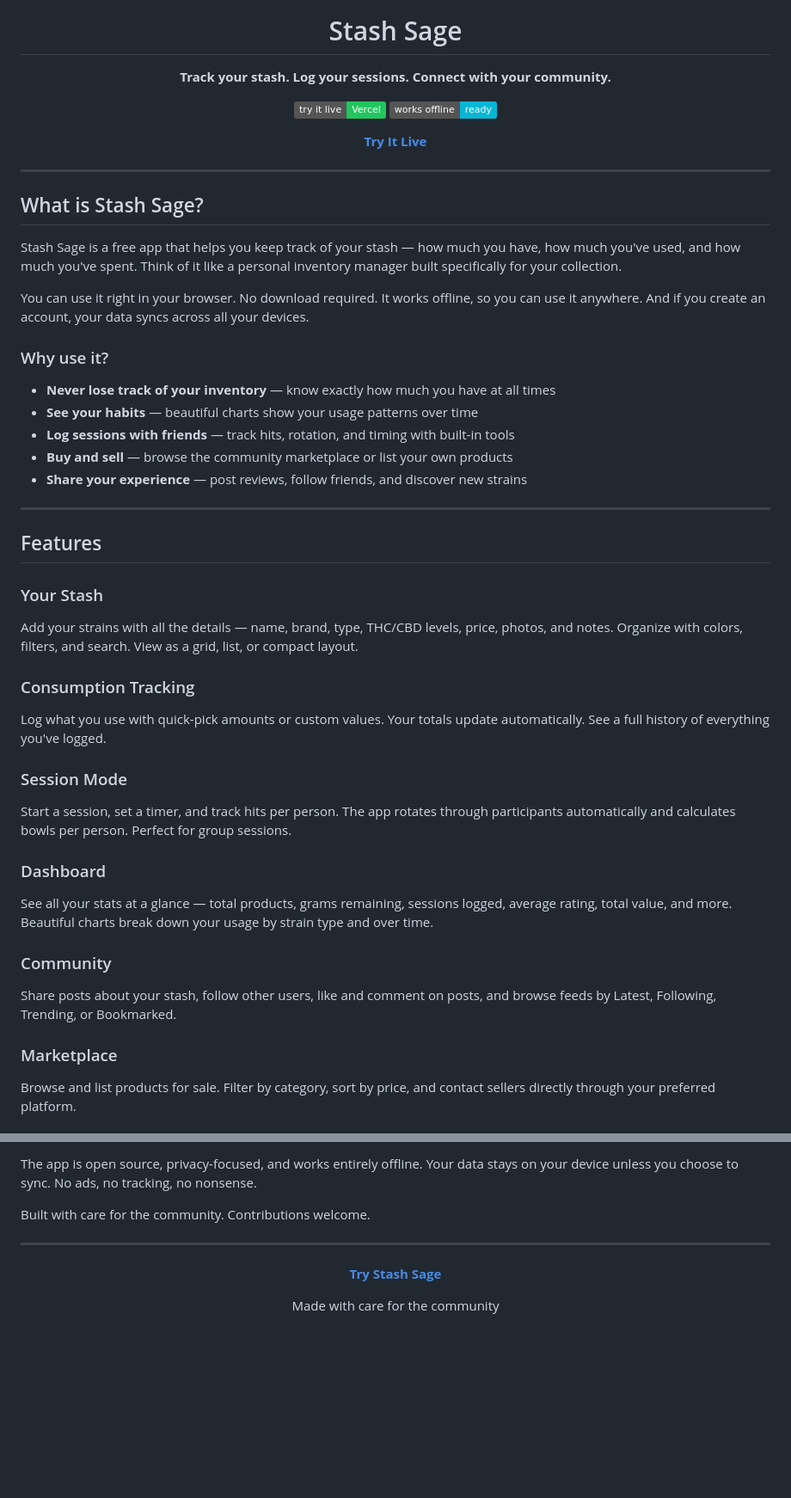
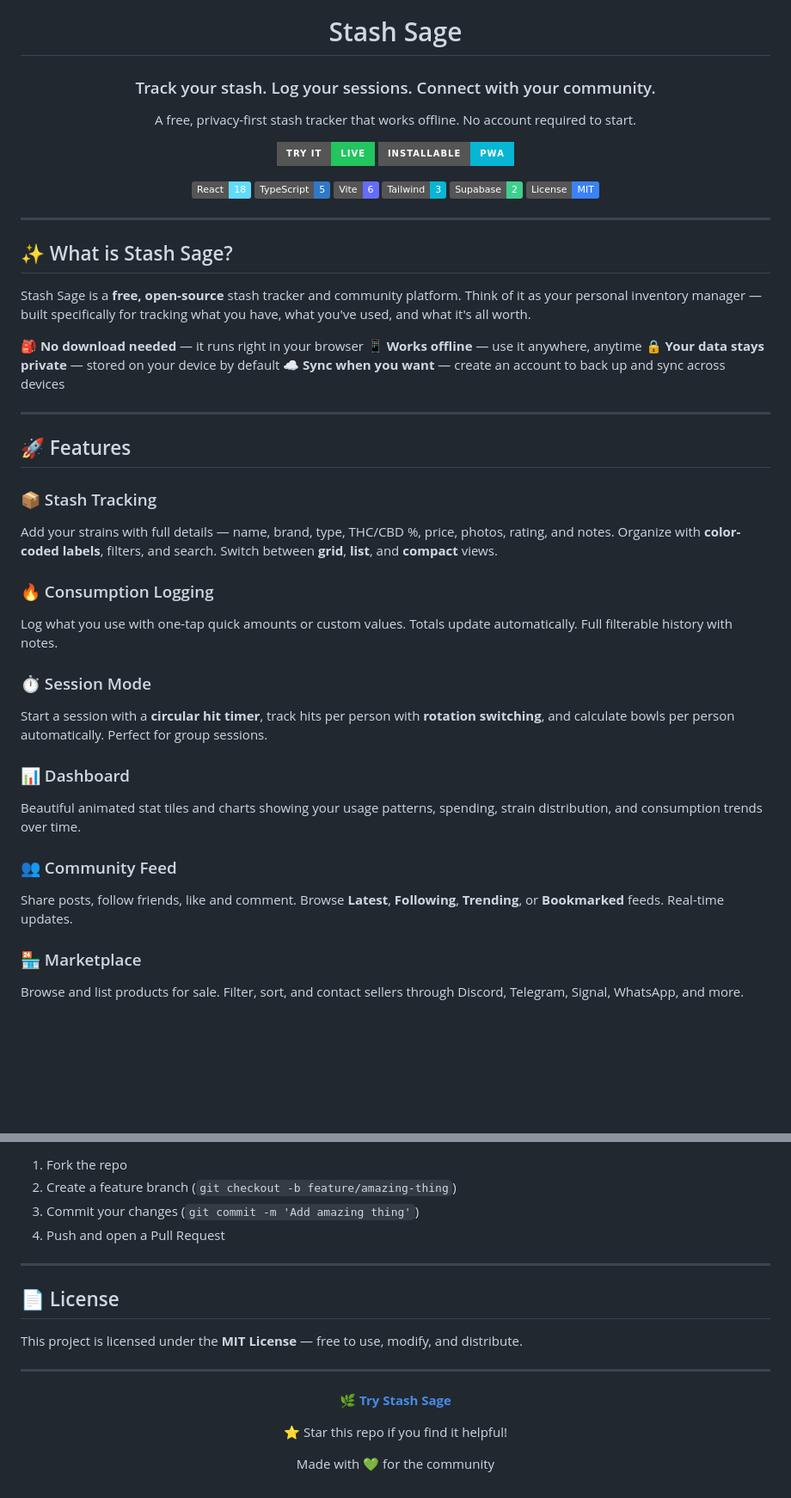
Before and after one commit to Robonator9000/Stash-Sage, a Markdown page: README.md, 2 parts joined by grey strips. Shown at 86% size. Rendered like a GitHub page; badges without logos; blank space fills up the shorter version.

```diff
--- a/README.md
+++ b/README.md
@@ -2,50 +4,52 @@
 
 # Stash Sage
 
-**Track your stash. Log your sessions. Connect with your community.**
+### Track your stash. Log your sessions. Connect with your community.
 
-[![Live Site](https://img.shields.io/badge/try%20it%20live-Vercel-22c55e?logo=vercel&logoColor=fff)](https://st-sh.vercel.app)
-[![Works Offline](https://img.shields.io/badge/works%20offline-ready-06b6d4?logo=pwa&logoColor=fff)](https://st-sh.vercel.app)
+A free, privacy-first stash tracker that works offline. No account required to start.
 
-**[Try It Live](https://st-sh.vercel.app)**
+[![Live Site](https://img.shields.io/badge/Try%20It-Live-22c55e?style=for-the-badge&logo=vercel&logoColor=fff)](https://st-sh.vercel.app)
+[![PWA](https://img.shields.io/badge/Installable-PWA-06b6d4?style=for-the-badge&logo=pwa&logoColor=fff)](https://st-sh.vercel.app)
+
+![React](https://img.shields.io/badge/React-18-61dafb?logo=react&logoColor=fff)
+![TypeScript](https://img.shields.io/badge/TypeScript-5-3178c6?logo=typescript&logoColor=fff)
+![Vite](https://img.shields.io/badge/Vite-6-646cff?logo=vite&logoColor=fff)
+![Tailwind](https://img.shields.io/badge/Tailwind-3-06b6d4?logo=tailwindcss&logoColor=fff)
+![Supabase](https://img.shields.io/badge/Supabase-2-3ecf8e?logo=supabase&logoColor=fff)
+![License](https://img.shields.io/badge/License-MIT-3b82f6)
 
 </div>
 
 ---
 
-## What is Stash Sage?
+## ✨ What is Stash Sage?
 
-Stash Sage is a free app that helps you keep track of your stash — how much you have, how much you've used, and how much you've spent. Think of it like a personal inventory manager built specifically for your collection.
+Stash Sage is a **free, open-source** stash tracker and community platform. Think of it as your personal inventory manager — built specifically for tracking what you have, what you've used, and what it's all worth.
 
-You can use it right in your browser. No download required. It works offline, so you can use it anywhere. And if you create an account, your data syncs across all your devices.
-
-### Why use it?
-
-- **Never lose track of your inventory** — know exactly how much you have at all times
-- **See your habits** — beautiful charts show your usage patterns over time
-- **Log sessions with friends** — track hits, rotation, and timing with built-in tools
-- **Buy and sell** — browse the community marketplace or list your own products
-- **Share your experience** — post reviews, follow friends, and discover new strains
+🎒 **No download needed** — it runs right in your browser
+📱 **Works offline** — use it anywhere, anytime
+🔒 **Your data stays private** — stored on your device by default
+☁️ **Sync when you want** — create an account to back up and sync across devices
 
 ---
 
-## Features
+## 🚀 Features
 
-### Your Stash
-Add your strains with all the details — name, brand, type, THC/CBD levels, price, photos, and notes. Organize with colors, filters, and search. View as a grid, list, or compact layout.
+### 📦 Stash Tracking
+Add your strains with full details — name, brand, type, THC/CBD %, price, photos, rating, and notes. Organize with **color-coded labels**, filters, and search. Switch between **grid**, **list**, and **compact** views.
 
-### Consumption Tracking
-Log what you use with quick-pick amounts or custom values. Your totals update automatically. See a full history of everything you've logged.
+### 🔥 Consumption Logging
+Log what you use with one-tap quick amounts or custom values. Totals update automatically. Full filterable history with notes.
 
-### Session Mode
-Start a session, set a timer, and track hits per person. The app rotates through participants automatically and calculates bowls per person. Perfect for group sessions.
+### ⏱️ Session Mode
+Start a session with a **circular hit timer**, track hits per person with **rotation switching**, and calculate bowls per person automatically. Perfect for group sessions.
 
-### Dashboard
-See all your stats at a glance — total products, grams remaining, sessions logged, average rating, total value, and more. Beautiful charts break down your usage by strain type and over time.
+### 📊 Dashboard
+Beautiful animated stat tiles and charts showing your usage patterns, spending, strain distribution, and consumption trends over time.
 
-### Community
-Share posts about your stash, follow other users, like and comment on posts, and browse feeds by Latest, Following, Trending, or Bookmarked.
+### 👥 Community Feed
+Share posts, follow friends, like and comment. Browse **Latest**, **Following**, **Trending**, or **Bookmarked** feeds. Real-time updates.
 
-### Marketplace
-Browse and list products for sale. Filter by category, sort by price, and contact sellers directly through your preferred platform.
+### 🏪 Marketplace
+Browse and list products for sale. Filter, sort, and contact sellers through Discord, Telegram, Signal, WhatsApp, and more.
 
@@ -130,14 +132,23 @@ Stash Sage was built to solve a simple problem: keeping track of your personal c
 
-The app is open source, privacy-focused, and works entirely offline. Your data stays on your device unless you choose to sync. No ads, no tracking, no nonsense.
+1. Fork the repo
+2. Create a feature branch (`git checkout -b feature/amazing-thing`)
+3. Commit your changes (`git commit -m 'Add amazing thing'`)
+4. Push and open a Pull Request
 
-Built with care for the community. Contributions welcome.
+---
+
+## 📄 License
+
+This project is licensed under the **MIT License** — free to use, modify, and distribute.
 
 ---
 
 <div align="center">
 
-**[Try Stash Sage](https://st-sh.vercel.app)**
+**🌿 [Try Stash Sage](https://st-sh.vercel.app)**
 
-Made with care for the community
+⭐ Star this repo if you find it helpful!
+
+Made with 💚 for the community
 
 </div>
```
Also changed, not shown: other parts of README.md (+50 -50 lines).
